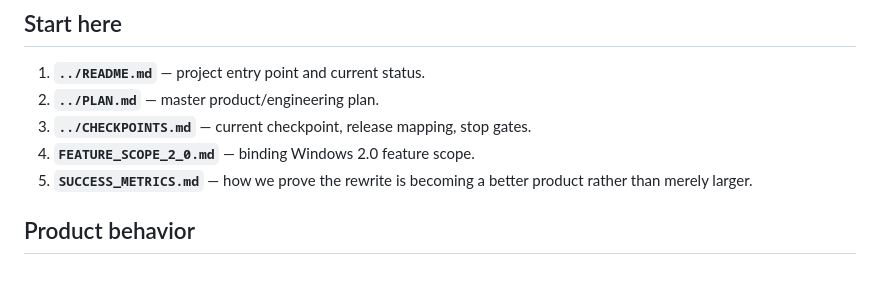
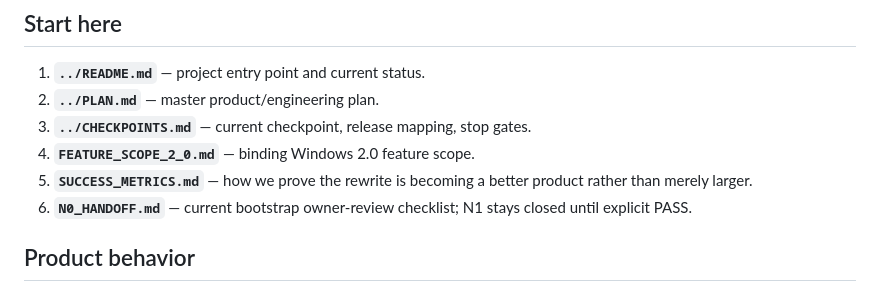
Before and after one commit to AbubakarYasir/Atlas-Reader, a Markdown page: docs/README.md, the part around the change. Rendered like a GitHub page.

Commit message:
docs: link N0 handoff from documentation index

```diff
--- a/docs/README.md
+++ b/docs/README.md
@@ -9,6 +9,7 @@ Use this page to find the authoritative document instead of duplicating requirem
 3. **`../CHECKPOINTS.md`** — current checkpoint, release mapping, stop gates.
 4. **`FEATURE_SCOPE_2_0.md`** — binding Windows 2.0 feature scope.
 5. **`SUCCESS_METRICS.md`** — how we prove the rewrite is becoming a better product rather than merely larger.
+6. **`N0_HANDOFF.md`** — current bootstrap owner-review checklist; N1 stays closed until explicit PASS.
 
 ## Product behavior
 
```
